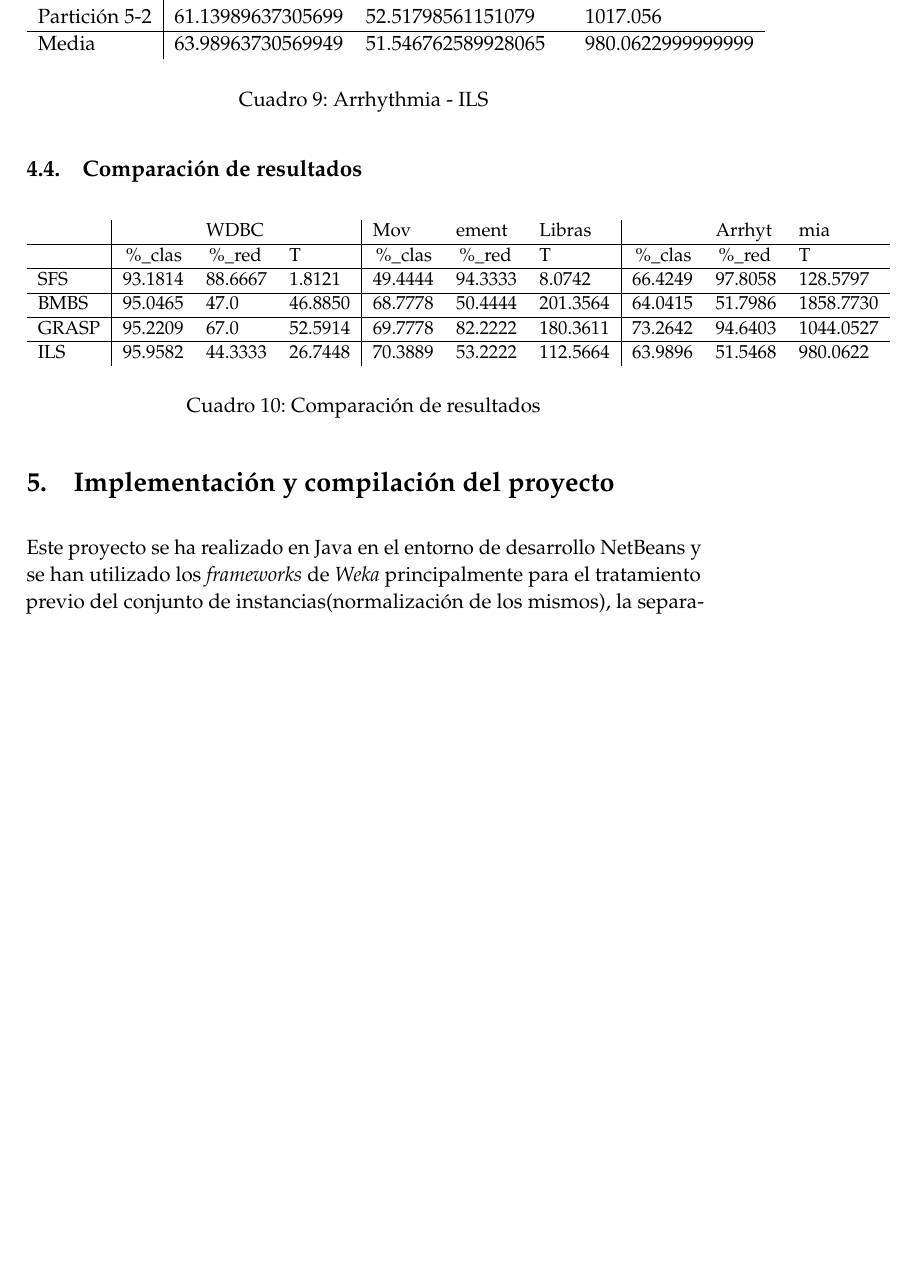
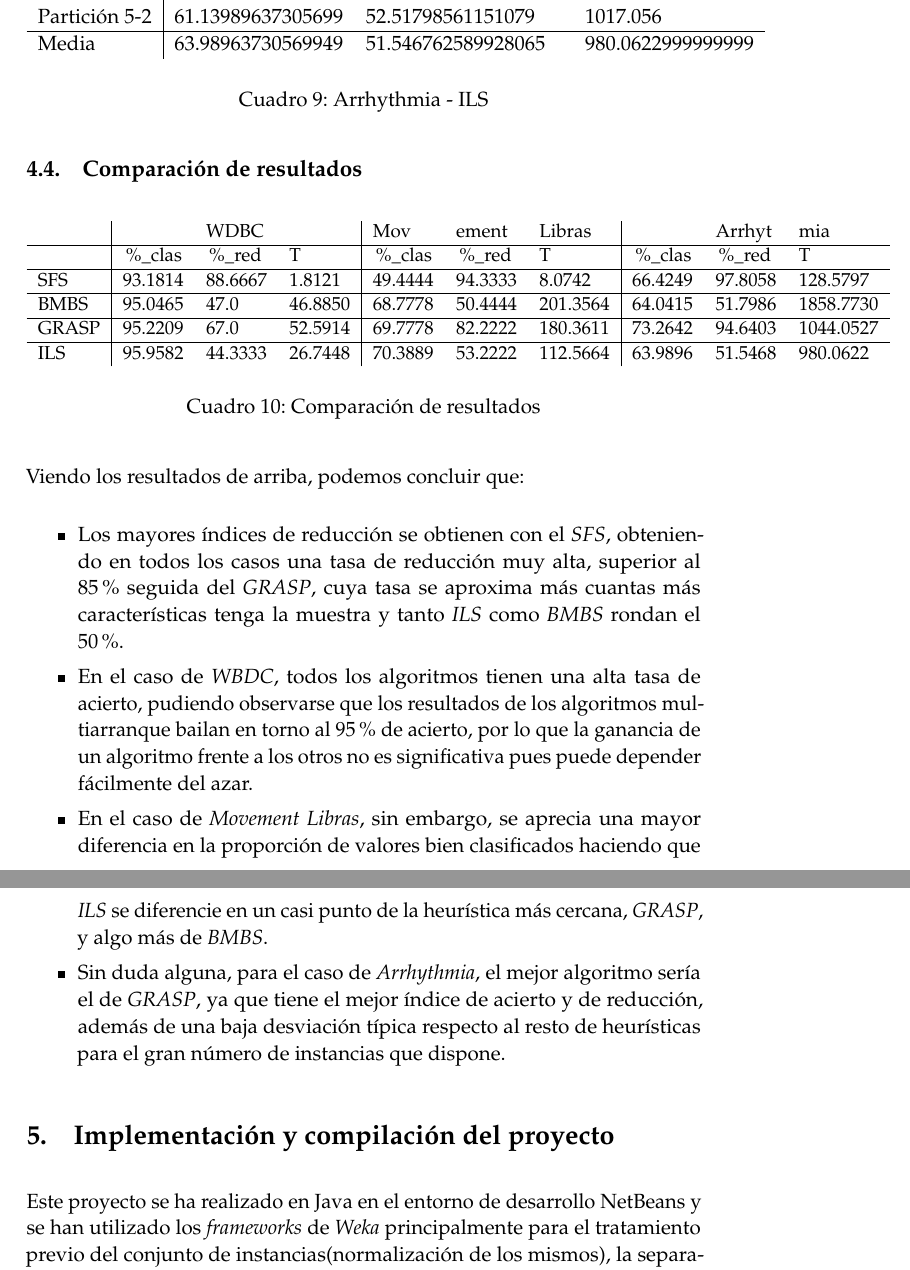
Before and after one commit to oxcar103/Metaheuristicas, a LaTeX document (Memoria/P2-Memoria.tex): part of page 17 of 19 before the commit and two parts of pages 17 and 18 of 19 after it, the two joined at a grey line, cut so that both start at the same text, the shorter picture padded with empty space. Compiled offline with pdfLaTeX.

Commit message:
Análisis de resultados
Falta comentar algo respecto al tiempo de ejecución

```diff
--- a/Memoria/P2-Memoria.tex
+++ b/Memoria/P2-Memoria.tex
@@ -385,6 +385,28 @@ P-2: Búsquedas por Trayectorias Múltiples} % Subtitle
 		\subsection{Comparación de resultados}
 			\input{Compare-2}
 
+			Viendo los resultados de arriba, podemos concluir que:
+			\begin{itemize}
+				\item Los mayores índices de reducción se obtienen con el \textit{SFS}, obteniendo en
+				todos los casos una tasa de reducción muy alta, superior al 85\% seguida del \textit{GRASP},
+				cuya tasa se aproxima más cuantas más características tenga la muestra y tanto \textit{ILS}
+				como \textit{BMBS} rondan el 50\%.
+
+				\item En el caso de \textit{WBDC}, todos los algoritmos tienen una alta tasa de acierto,
+				pudiendo observarse que los resultados de los algoritmos multiarranque bailan en torno
+				al 95\% de acierto, por lo que la ganancia de un algoritmo frente a los otros no es
+				significativa pues puede depender fácilmente del azar.
+
+				\item En el caso de \textit{Movement Libras}, sin embargo, se aprecia una mayor diferencia
+				en la proporción de valores bien clasificados haciendo que \textit{ILS} se diferencie
+				en un casi punto de la heurística más cercana, \textit{GRASP}, y algo más de \textit{BMBS}.
+
+				\item Sin duda alguna, para el caso de \textit{Arrhythmia}, el mejor algoritmo sería
+				el de \textit{GRASP}, ya que tiene el mejor índice de acierto y de reducción, además de
+				una baja desviación típica respecto al resto de heurísticas para el gran número de
+				instancias que dispone.
+			\end{itemize}
+
 	\input{Compilación.tex}
 	\newpage
 
```
